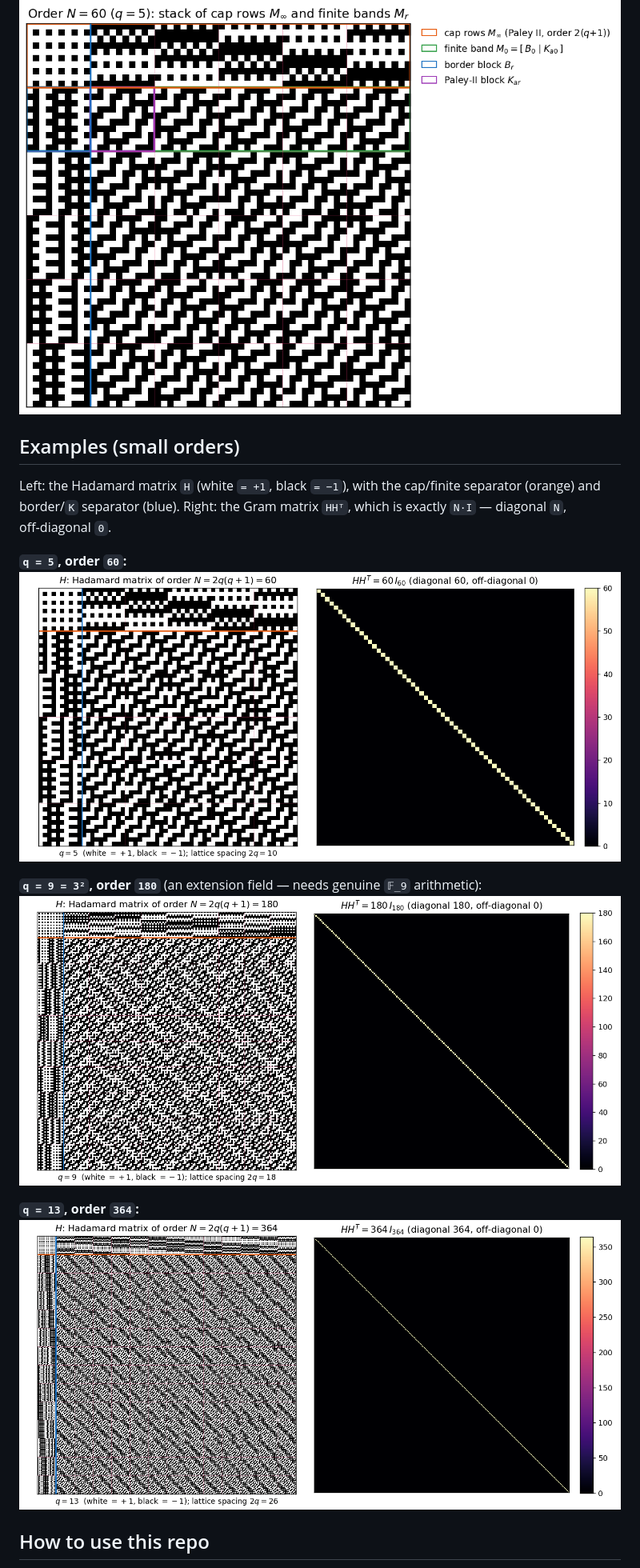
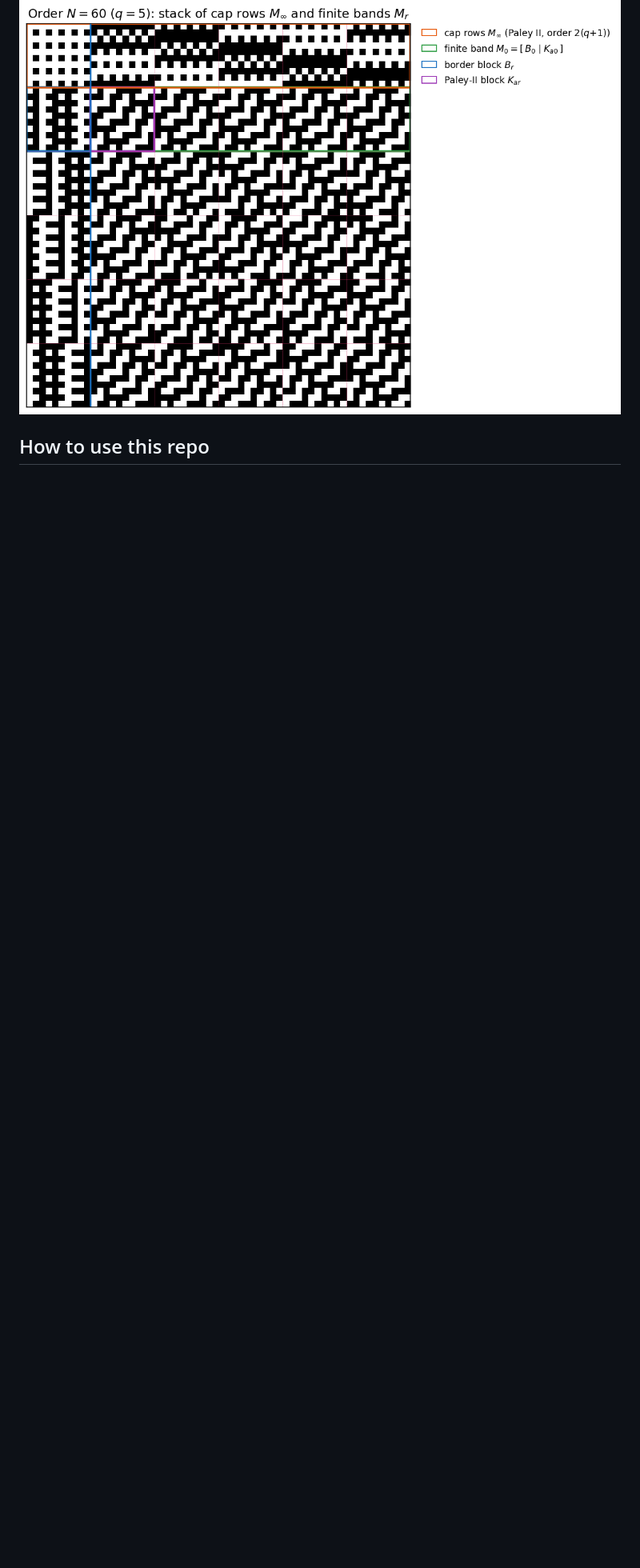
Before and after one commit to jeff-kline/p1mod4, a Markdown page: README.md, the part around one of its changes. Shown at 80% size. Drawn GitHub-style; blank space fills up the shorter version.

Commit message:
README: move the Farouk-Wang comparison up front; drop the small-order example gallery
Co-Authored-By: Claude Fable 5 <noreply@anthropic.com>

```diff
--- a/README.md
+++ b/README.md
@@ -52,21 +66,6 @@ The colored regions below are exactly these pieces for the smallest case `q = 5`
 
 ![Block structure for q=5, order 60](images/structure_q5_N60.png)
 
-## Examples (small orders)
-
-Left: the Hadamard matrix `H` (white `= +1`, black `= −1`), with the cap/finite
-separator (orange) and border/`K` separator (blue). Right: the Gram matrix
-`HHᵀ`, which is exactly `N·I` — diagonal `N`, off‑diagonal `0`.
-
-**`q = 5`, order `60`:**
-![q=5](images/H_q5_N60.png)
-
-**`q = 9 = 3²`, order `180`** (an extension field — needs genuine `𝔽_9` arithmetic):
-![q=9](images/H_q9_N180.png)
-
-**`q = 13`, order `364`:**
-![q=13](images/H_q13_N364.png)
-
 ## How to use this repo
 
 **What to run first** — verify the default sweep (`q = 5,9,13,17,25,29,37,41,49`)
```
Also changed, not shown: other parts of README.md (+21 -17 lines).
